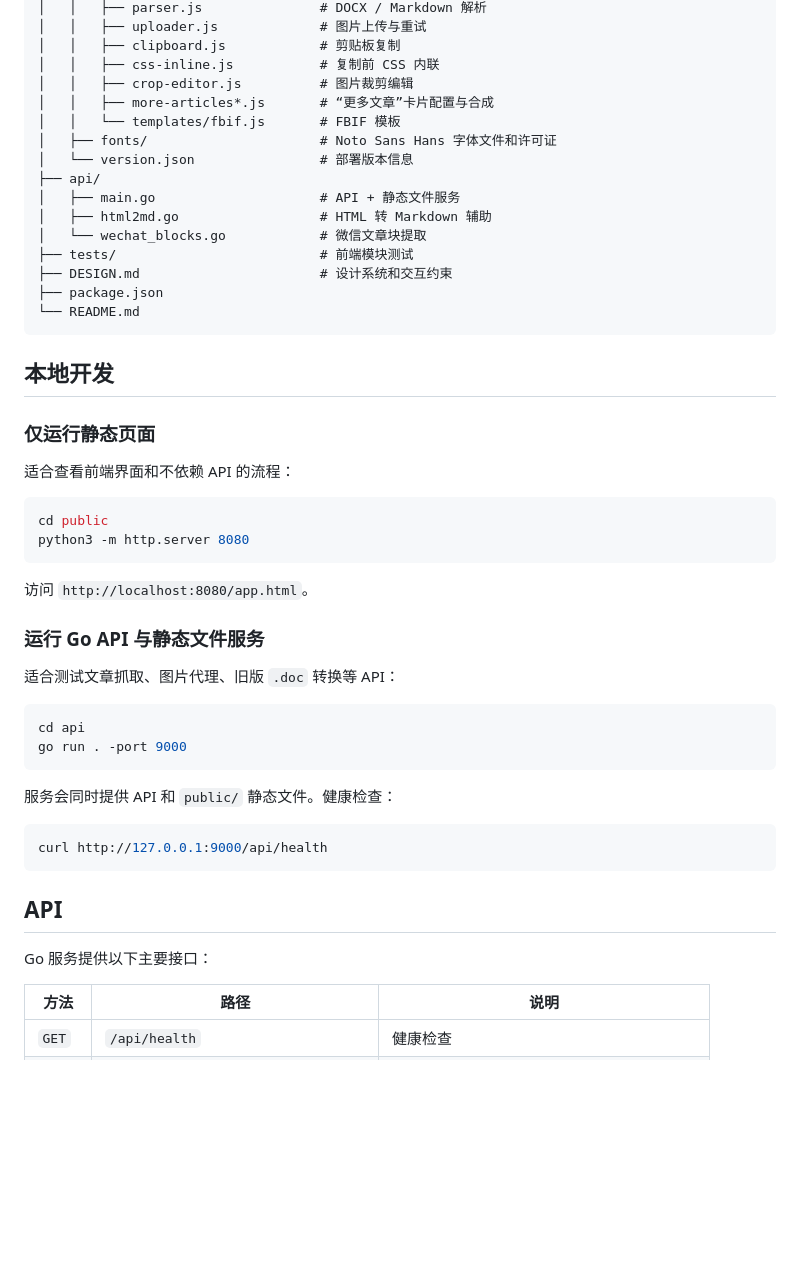
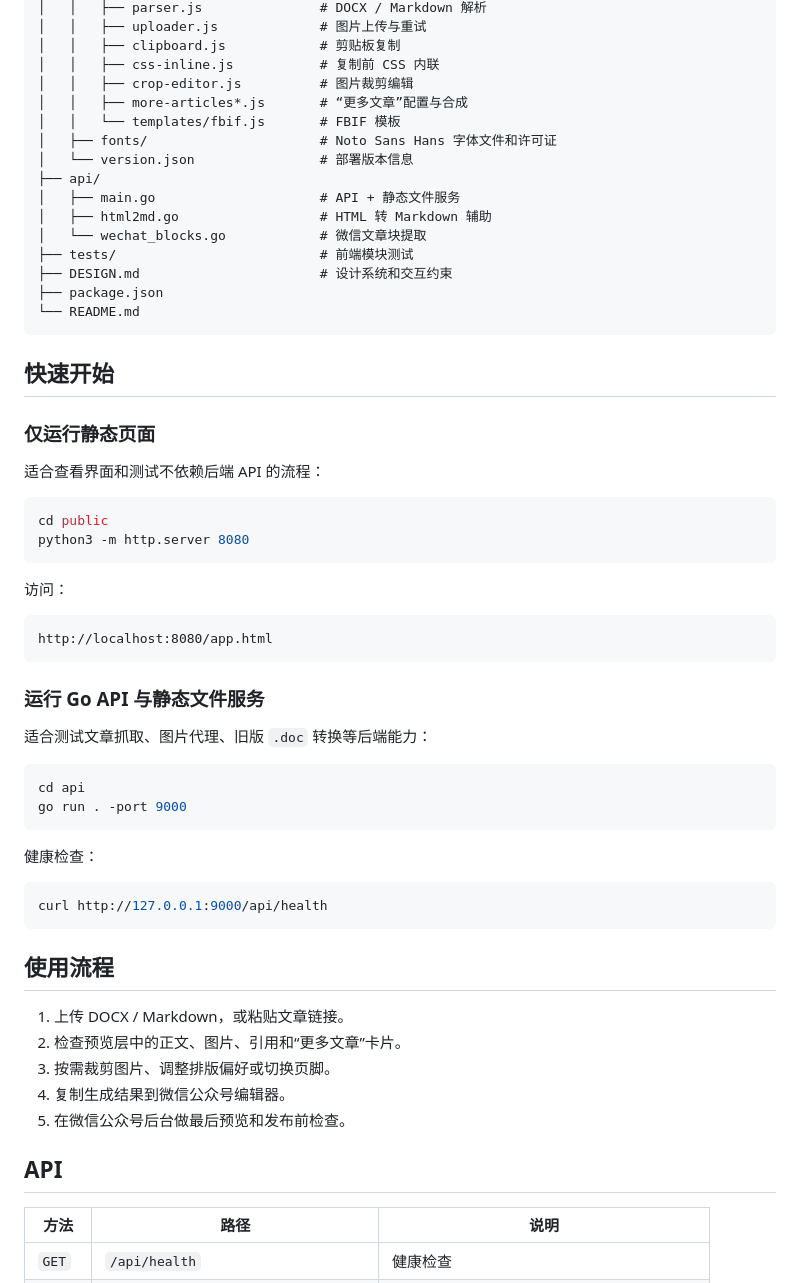
Before and after one commit to garyzheng0714-lang/fbif-wechat-layout, a Markdown page: README.md, the part around one of its changes. Drawn GitHub-style; blank space fills up the shorter version.

````diff
--- a/README.md
+++ b/README.md
@@ -40,7 +48,7 @@ FBIF 微信公众号排版工具用于把 Word 文档、Markdown 或文章链接
 │   │   ├── clipboard.js            # 剪贴板复制
 │   │   ├── css-inline.js           # 复制前 CSS 内联
 │   │   ├── crop-editor.js          # 图片裁剪编辑
-│   │   ├── more-articles*.js       # “更多文章”卡片配置与合成
+│   │   ├── more-articles*.js       # “更多文章”配置与合成
 │   │   └── templates/fbif.js       # FBIF 模板
 │   ├── fonts/                      # Noto Sans Hans 字体文件和许可证
 │   └── version.json                # 部署版本信息
@@ -54,37 +62,47 @@ FBIF 微信公众号排版工具用于把 Word 文档、Markdown 或文章链接
 └── README.md
 ```
 
-## 本地开发
+## 快速开始
 
 ### 仅运行静态页面
 
-适合查看前端界面和不依赖 API 的流程：
+适合查看界面和测试不依赖后端 API 的流程：
 
 ```bash
 cd public
 python3 -m http.server 8080
 ```
 
-访问 `http://localhost:8080/app.html`。
+访问：
+
+```text
+http://localhost:8080/app.html
+```
 
 ### 运行 Go API 与静态文件服务
 
-适合测试文章抓取、图片代理、旧版 `.doc` 转换等 API：
+适合测试文章抓取、图片代理、旧版 `.doc` 转换等后端能力：
 
 ```bash
 cd api
 go run . -port 9000
 ```
 
-服务会同时提供 API 和 `public/` 静态文件。健康检查：
+健康检查：
 
 ```bash
 curl http://127.0.0.1:9000/api/health
 ```
 
+## 使用流程
+
+1. 上传 DOCX / Markdown，或粘贴文章链接。
+2. 检查预览层中的正文、图片、引用和“更多文章”卡片。
+3. 按需裁剪图片、调整排版偏好或切换页脚。
+4. 复制生成结果到微信公众号编辑器。
+5. 在微信公众号后台做最后预览和发布前检查。
+
 ## API
-
-Go 服务提供以下主要接口：
 
 | 方法 | 路径 | 说明 |
 | --- | --- | --- |
````
Also changed, not shown: other parts of README.md (+31 -23 lines).
